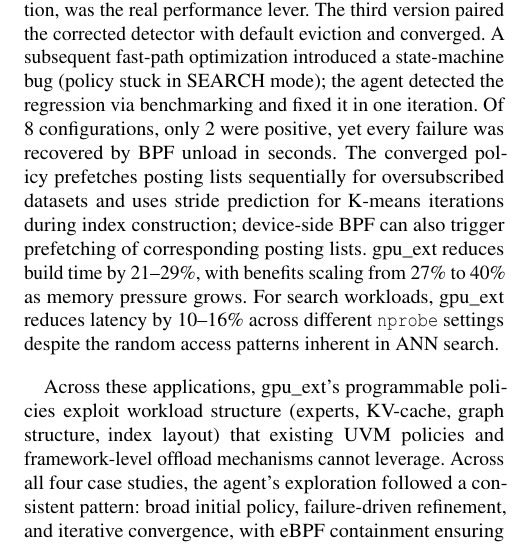
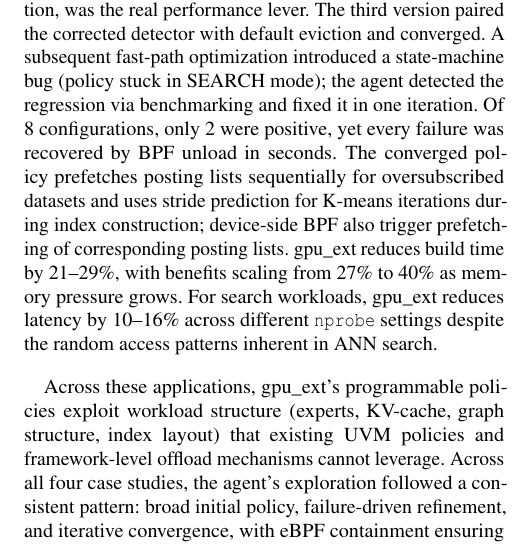
Before and after one commit to yunwei37/gpu-ext-paper, a LaTeX paper (main.tex, which reads tex/eval.tex): part of one column of page 10 of 19, cut so that both start at the same text. Compiled offline with pdfLaTeX; a LaTeX package or settings file that is missing is left out.

```diff
--- a/tex/eval.tex
+++ b/tex/eval.tex
@@ -89,7 +89,7 @@
 \end{figure}
 
 \paragraph{Faiss Vector Search.}
-We evaluate \sys on vector similarity search using the SIFT dataset with an IVF4096,Flat index, scaling from 20M (9.5GB, fits in memory) to 50M (24GB, near boundary) and 100M (48GB, exceeds 32GB GPU memory). IVF indexes have a two-level structure: frequently-accessed centroids and larger posting lists, and FAISS operations have two distinct phases: BUILD performs sequential scans while SEARCH issues random accesses. The agent iterated through 5 policy versions, testing 8 configurations total. The first used a momentum-based phase detector with cycle eviction; BUILD improved but SEARCH degraded because forward drift in search queries fooled the detector. Fixing the classifier revealed that eviction policy, not phase detection, was the real performance lever. The third version paired the corrected detector with default eviction and converged. A subsequent fast-path optimization introduced a state-machine bug (policy stuck in SEARCH mode); the agent detected the regression via benchmarking and fixed it in one iteration. Of 8 configurations, only 2 were positive, yet every failure was recovered by BPF unload in seconds. The converged policy prefetches posting lists sequentially for oversubscribed datasets and uses stride prediction for K-means iterations during index construction; device-side BPF can also trigger prefetching of corresponding posting lists. \sys reduces build time by 21--29\%, with benefits scaling from 27\% to 40\% as memory pressure grows. For search workloads, \sys reduces latency by 10--16\% across different \texttt{nprobe} settings despite the random access patterns inherent in ANN search.
+We evaluate \sys on vector similarity search using the SIFT dataset with an IVF4096,Flat index, scaling from 20M (9.5GB, fits in memory) to 50M (24GB, near boundary) and 100M (48GB, exceeds 32GB GPU memory). IVF indexes have a two-level structure: frequently-accessed centroids and larger posting lists, and FAISS operations have two distinct phases: BUILD performs sequential scans while SEARCH issues random accesses. The agent iterated through 5 policy versions, testing 8 configurations total. The first used a momentum-based phase detector with cycle eviction; BUILD improved but SEARCH degraded because forward drift in search queries fooled the detector. Fixing the classifier revealed that eviction policy, not phase detection, was the real performance lever. The third version paired the corrected detector with default eviction and converged. A subsequent fast-path optimization introduced a state-machine bug (policy stuck in SEARCH mode); the agent detected the regression via benchmarking and fixed it in one iteration. Of 8 configurations, only 2 were positive, yet every failure was recovered by BPF unload in seconds. The converged policy prefetches posting lists sequentially for oversubscribed datasets and uses stride prediction for K-means iterations during index construction; device-side BPF also trigger prefetching of corresponding posting lists. \sys reduces build time by 21--29\%, with benefits scaling from 27\% to 40\% as memory pressure grows. For search workloads, \sys reduces latency by 10--16\% across different \texttt{nprobe} settings despite the random access patterns inherent in ANN search.
 
 \begin{figure}
 \centering
```
